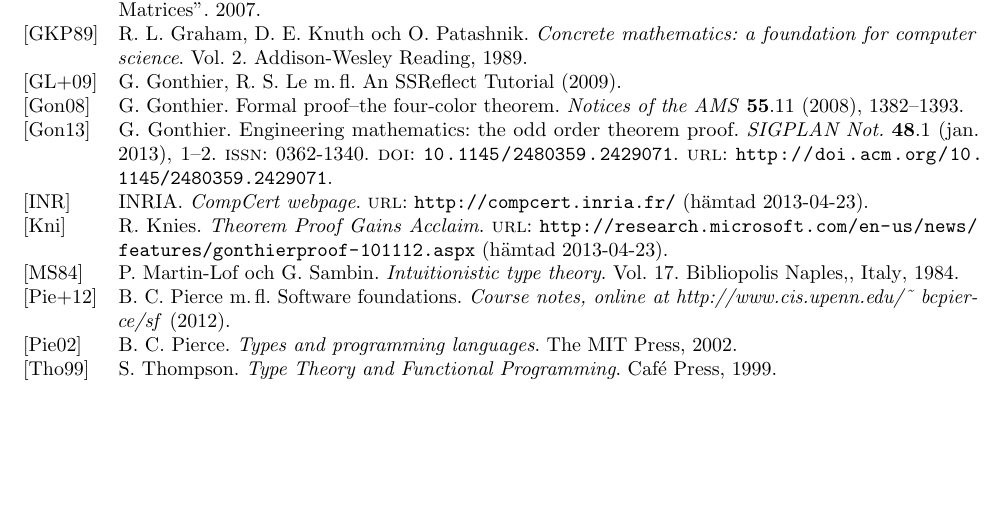
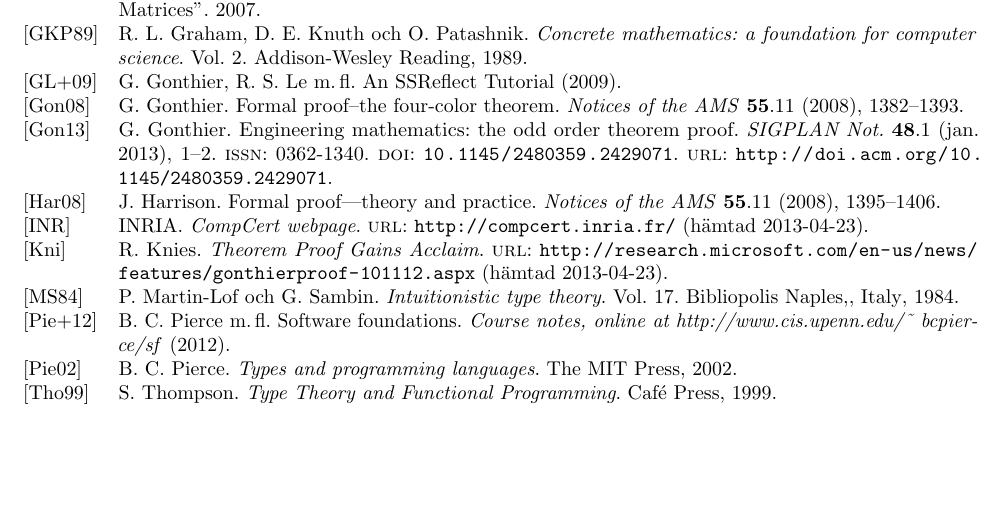
Before and after one commit to daoo/formalization-of-mathematics, a LaTeX thesis (reports/full/report.tex, which reads reports/full/report.bib): part of page 14 of 15, cut so that both start at the same text. Compiled offline with pdfLaTeX.

Commit message:
Fix some references

```diff
--- a/reports/full/report.bib
+++ b/reports/full/report.bib
@@ -47,6 +47,16 @@
   author       = {Bertot, Yves},
   journaltitle = {arXiv preprint cs/0603118},
   year         = {2006}
+}
+
+@article{harrison2008formal,
+  title   = {Formal proof—theory and practice},
+  author  = {Harrison, John},
+  journal = {Notices of the AMS},
+  volume  = {55},
+  number  = {11},
+  pages   = {1395--1406},
+  year    = {2008}
 }
 
 @article{gonthier2008formal,
```
Also changed, not shown: reports/full/src/coq/formalisering.tex (+1 -1 lines), reports/full/src/toomcook/bevis.tex (+1 -1 lines).
